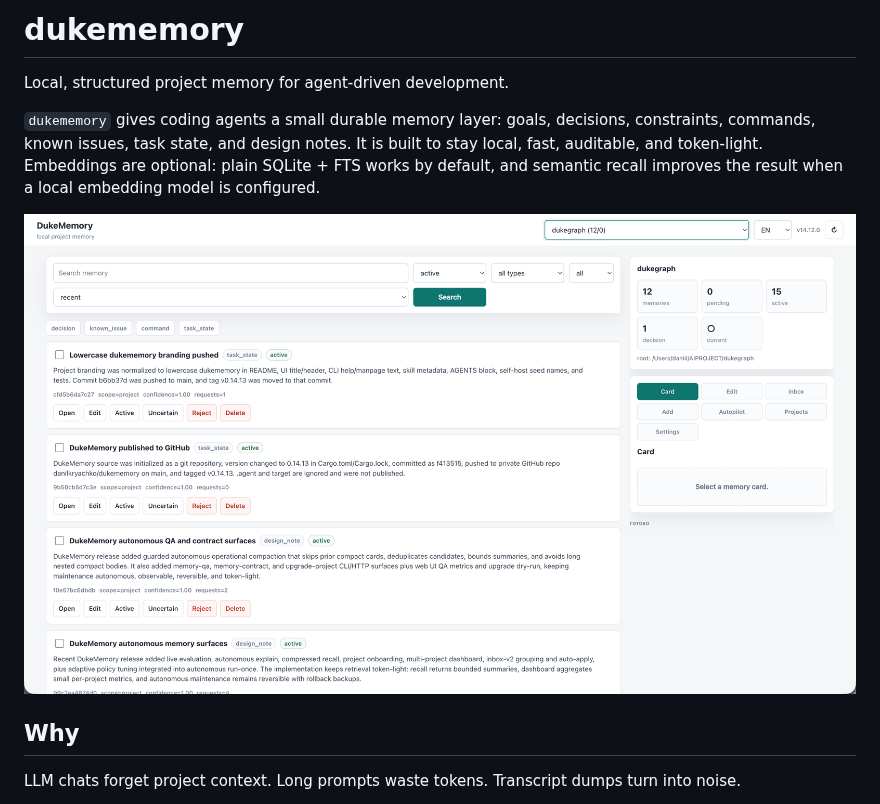
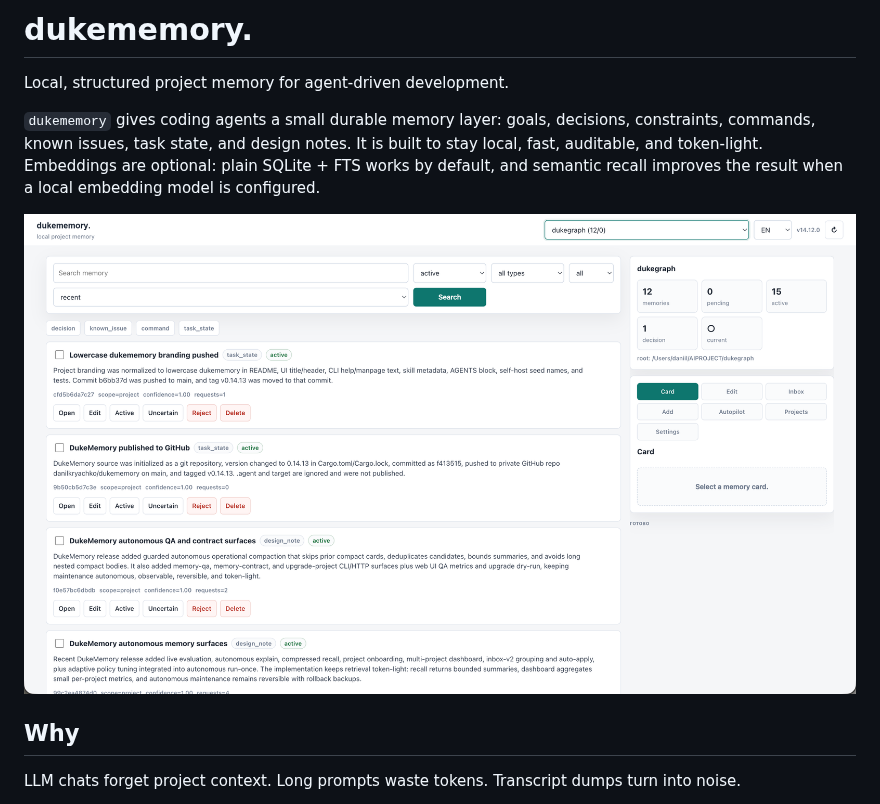
Before and after one commit to danilkryachko/dukememory, a Markdown page: README.md, the part around one of its changes. Drawn GitHub-style; pictures changed too: docs/screenshot.png.

Commit message:
Use dukememory dot branding

```diff
--- a/README.md
+++ b/README.md
@@ -1,4 +1,4 @@
-# dukememory
+# dukememory.
 
 Local, structured project memory for agent-driven development.
 
```
Also changed, not shown: other parts of README.md (+1 -1 lines), 4 other files.
